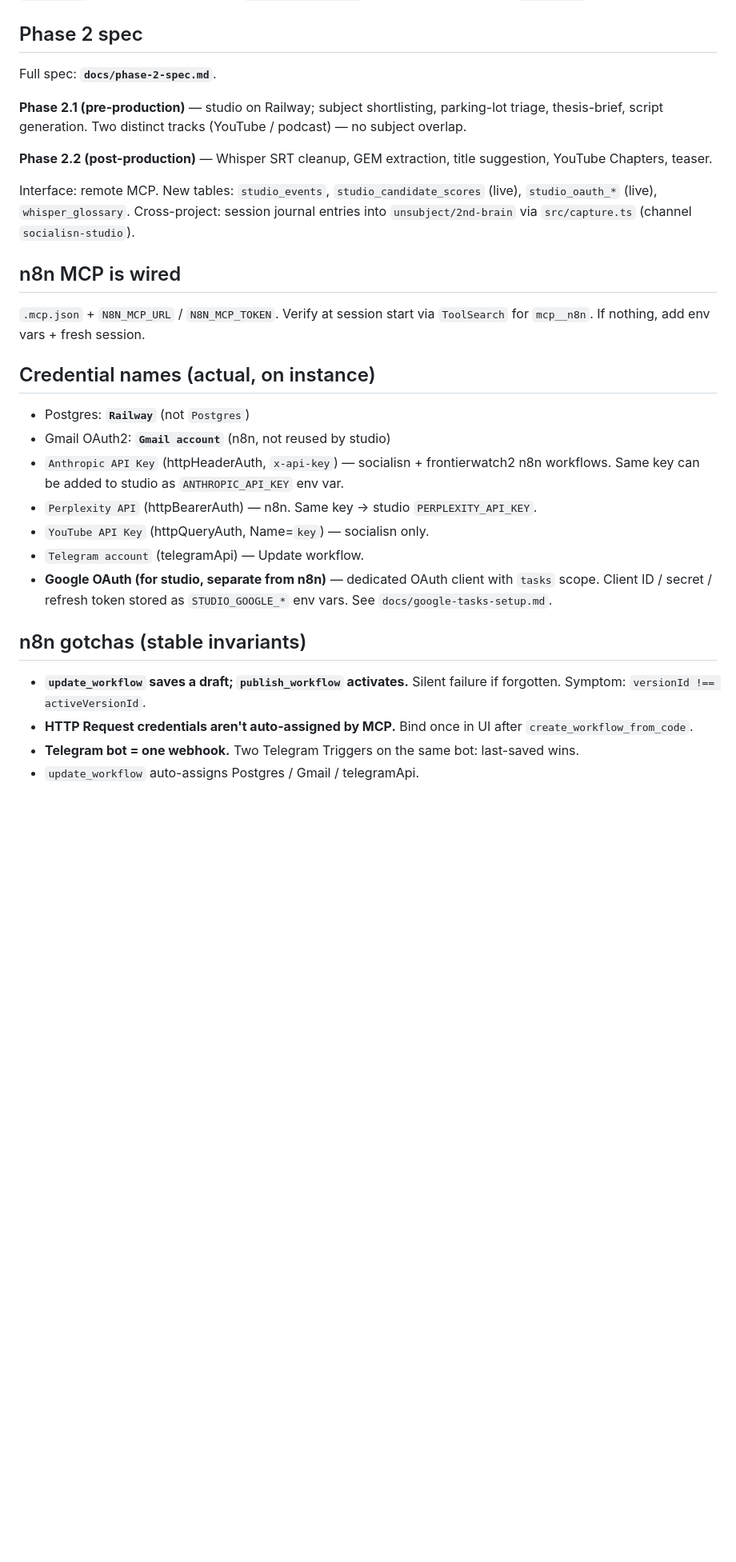
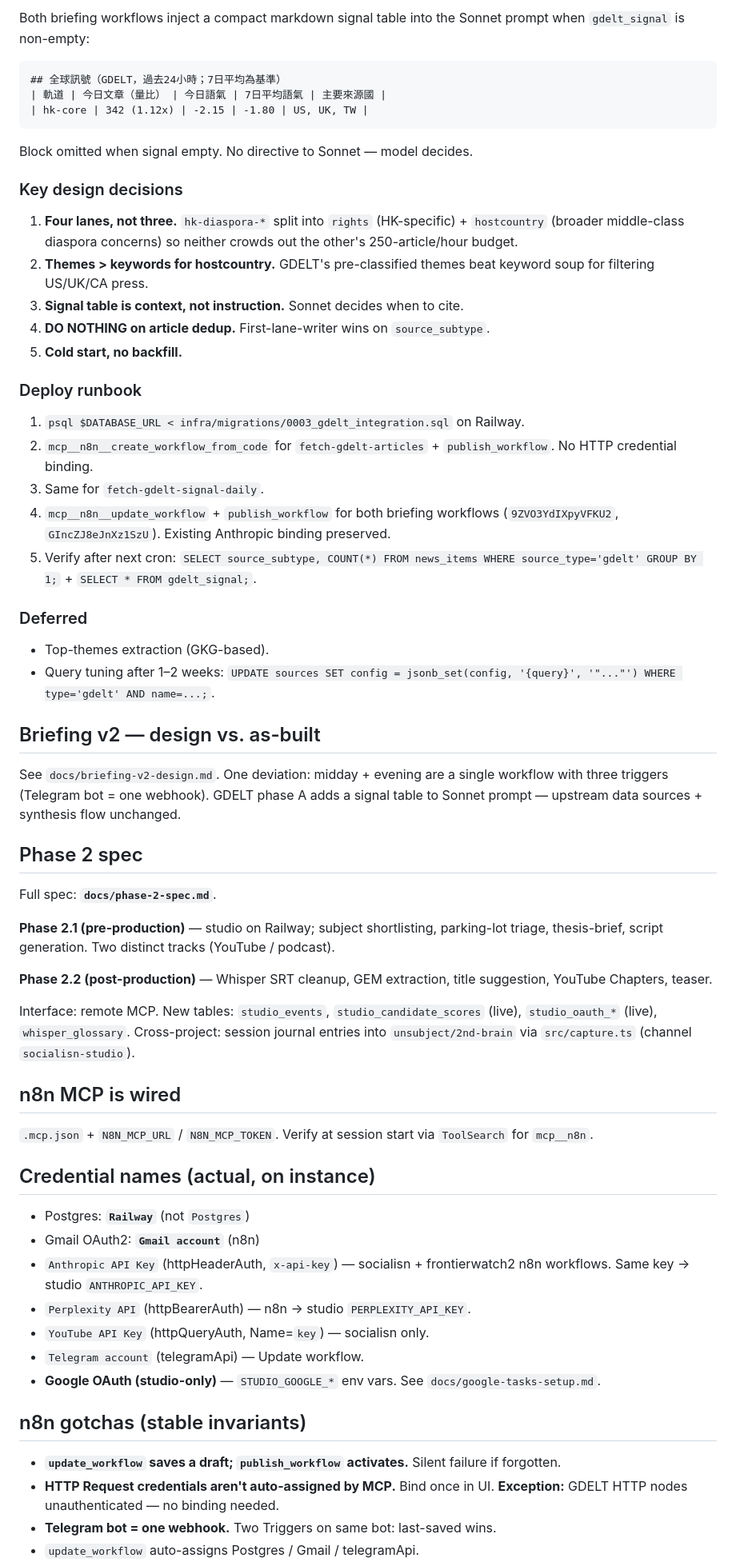
Before and after one commit to unsubject/socialisn, a Markdown page: HANDOFF.md, the part around one of its changes. Shown at 80% size. GitHub-like rendering; blank space fills up the shorter version.

````diff
--- a/HANDOFF.md
+++ b/HANDOFF.md
@@ -48,8 +75,43 @@ See `docs/briefing-v2-design.md`. One deviation: midday + evening are a single w
+Both briefing workflows inject a compact markdown signal table into the Sonnet prompt when `gdelt_signal` is non-empty:
+
+```
+## 全球訊號（GDELT，過去24小時；7日平均為基準）
+| 軌道 | 今日文章（量比） | 今日語氣 | 7日平均語氣 | 主要來源國 |
+| hk-core | 342 (1.12x) | -2.15 | -1.80 | US, UK, TW |
+```
+
+Block omitted when signal empty. No directive to Sonnet — model decides.
+
+### Key design decisions
+
+1. **Four lanes, not three.** `hk-diaspora-*` split into `rights` (HK-specific) + `hostcountry` (broader middle-class diaspora concerns) so neither crowds out the other's 250-article/hour budget.
+2. **Themes > keywords for hostcountry.** GDELT's pre-classified themes beat keyword soup for filtering US/UK/CA press.
+3. **Signal table is context, not instruction.** Sonnet decides when to cite.
+4. **DO NOTHING on article dedup.** First-lane-writer wins on `source_subtype`.
+5. **Cold start, no backfill.**
+
+### Deploy runbook
+
+1. `psql $DATABASE_URL < infra/migrations/0003_gdelt_integration.sql` on Railway.
+2. `mcp__n8n__create_workflow_from_code` for `fetch-gdelt-articles` + `publish_workflow`. No HTTP credential binding.
+3. Same for `fetch-gdelt-signal-daily`.
+4. `mcp__n8n__update_workflow` + `publish_workflow` for both briefing workflows (`9ZVO3YdIXpyVFKU2`, `GIncZJ8eJnXz1SzU`). Existing Anthropic binding preserved.
+5. Verify after next cron: `SELECT source_subtype, COUNT(*) FROM news_items WHERE source_type='gdelt' GROUP BY 1;` + `SELECT * FROM gdelt_signal;`.
+
+### Deferred
+
+- Top-themes extraction (GKG-based).
+- Query tuning after 1–2 weeks: `UPDATE sources SET config = jsonb_set(config, '{query}', '"..."') WHERE type='gdelt' AND name=...;`.
+
+## Briefing v2 — design vs. as-built
+
+See `docs/briefing-v2-design.md`. One deviation: midday + evening are a single workflow with three triggers (Telegram bot = one webhook). GDELT phase A adds a signal table to Sonnet prompt — upstream data sources + synthesis flow unchanged.
+
 ## Phase 2 spec
 
 Full spec: **`docs/phase-2-spec.md`**.
 
-**Phase 2.1 (pre-production)** — studio on Railway; subject shortlisting, parking-lot triage, thesis-brief, script generation. Two distinct tracks (YouTube / podcast) — no subject overlap.
+**Phase 2.1 (pre-production)** — studio on Railway; subject shortlisting, parking-lot triage, thesis-brief, script generation. Two distinct tracks (YouTube / podcast).
 
 **Phase 2.2 (post-production)** — Whisper SRT cleanup, GEM extraction, title suggestion, YouTube Chapters, teaser.
 
@@ -57,21 +119,21 @@ Interface: remote MCP. New tables: `studio_events`, `studio_candidate_scores` (l
 
 ## n8n MCP is wired
 
-`.mcp.json` + `N8N_MCP_URL` / `N8N_MCP_TOKEN`. Verify at session start via `ToolSearch` for `mcp__n8n`. If nothing, add env vars + fresh session.
+`.mcp.json` + `N8N_MCP_URL` / `N8N_MCP_TOKEN`. Verify at session start via `ToolSearch` for `mcp__n8n`.
 
 ## Credential names (actual, on instance)
 
 - Postgres: **`Railway`** (not `Postgres`)
-- Gmail OAuth2: **`Gmail account`** (n8n, not reused by studio)
-- `Anthropic API Key` (httpHeaderAuth, `x-api-key`) — socialisn + frontierwatch2 n8n workflows. Same key can be added to studio as `ANTHROPIC_API_KEY` env var.
-- `Perplexity API` (httpBearerAuth) — n8n. Same key → studio `PERPLEXITY_API_KEY`.
+- Gmail OAuth2: **`Gmail account`** (n8n)
+- `Anthropic API Key` (httpHeaderAuth, `x-api-key`) — socialisn + frontierwatch2 n8n workflows. Same key → studio `ANTHROPIC_API_KEY`.
+- `Perplexity API` (httpBearerAuth) — n8n → studio `PERPLEXITY_API_KEY`.
 - `YouTube API Key` (httpQueryAuth, Name=`key`) — socialisn only.
 - `Telegram account` (telegramApi) — Update workflow.
-- **Google OAuth (for studio, separate from n8n)** — dedicated OAuth client with `tasks` scope. Client ID / secret / refresh token stored as `STUDIO_GOOGLE_*` env vars. See `docs/google-tasks-setup.md`.
+- **Google OAuth (studio-only)** — `STUDIO_GOOGLE_*` env vars. See `docs/google-tasks-setup.md`.
 
 ## n8n gotchas (stable invariants)
 
-- **`update_workflow` saves a draft; `publish_workflow` activates.** Silent failure if forgotten. Symptom: `versionId !== activeVersionId`.
-- **HTTP Request credentials aren't auto-assigned by MCP.** Bind once in UI after `create_workflow_from_code`.
-- **Telegram bot = one webhook.** Two Telegram Triggers on the same bot: last-saved wins.
+- **`update_workflow` saves a draft; `publish_workflow` activates.** Silent failure if forgotten.
+- **HTTP Request credentials aren't auto-assigned by MCP.** Bind once in UI. **Exception:** GDELT HTTP nodes unauthenticated — no binding needed.
+- **Telegram bot = one webhook.** Two Triggers on same bot: last-saved wins.
 - `update_workflow` auto-assigns Postgres / Gmail / telegramApi.
````
Also changed, not shown: other parts of HANDOFF.md (+59 -30 lines).
